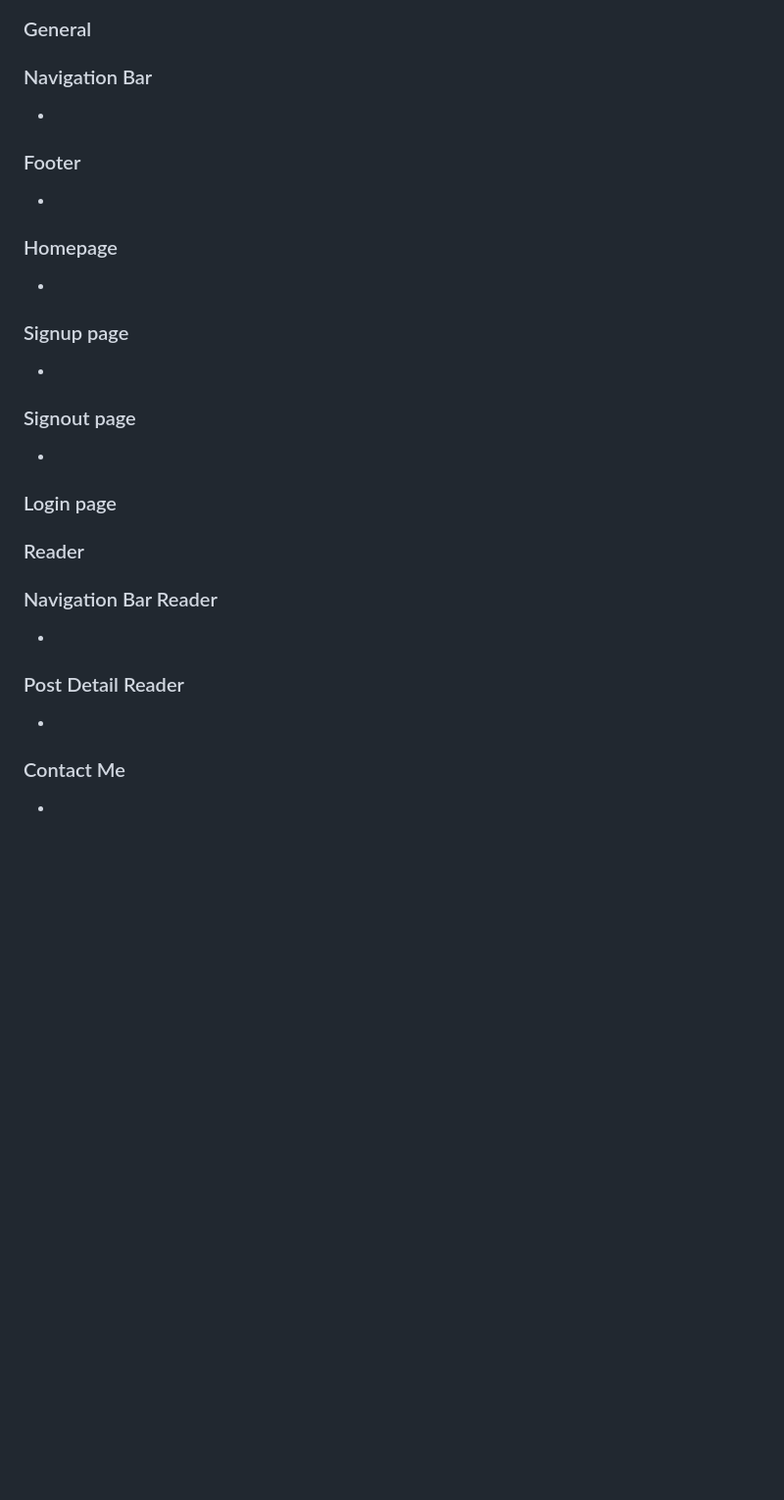
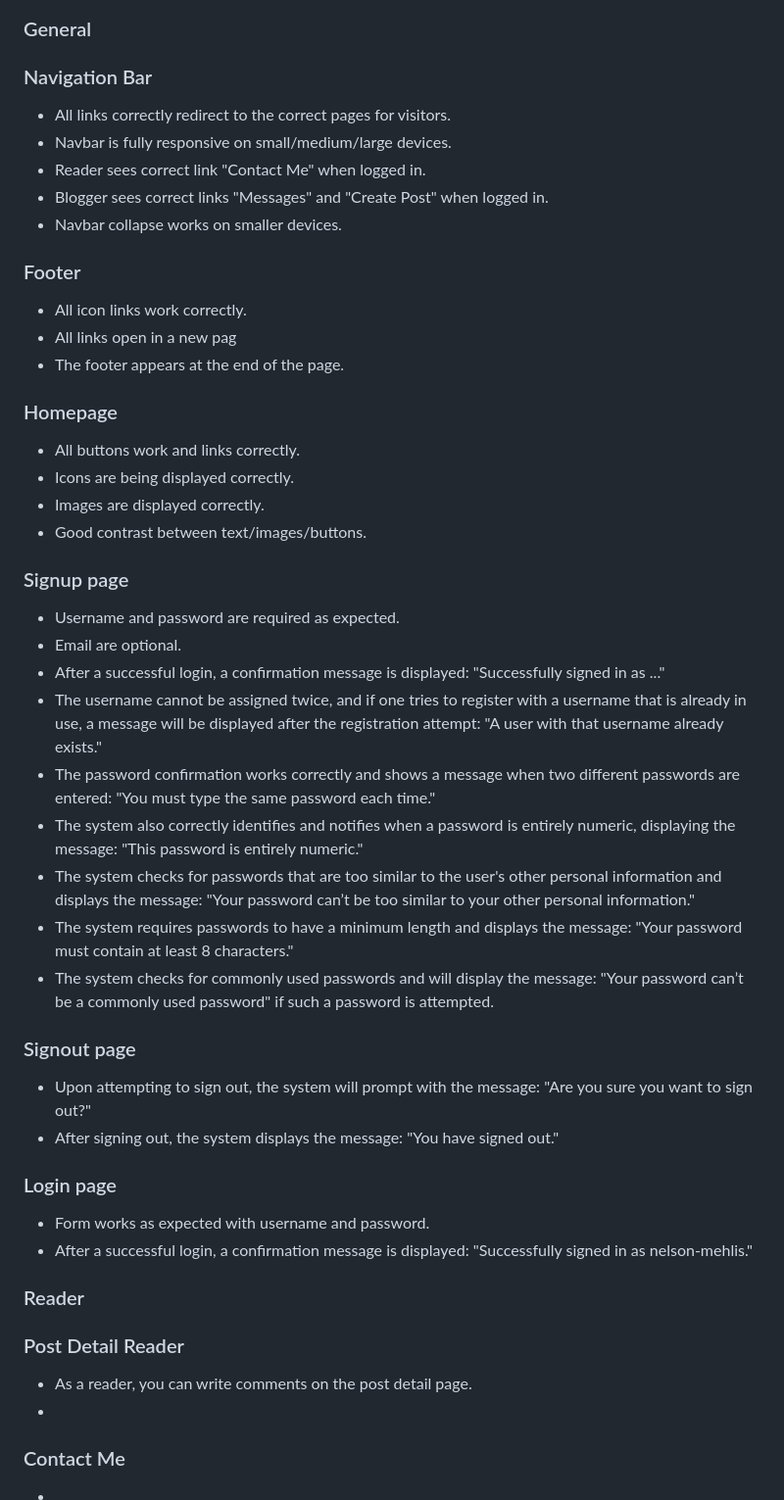
Before and after one commit to ThePyth0nKid/pp4-myblog, a Markdown page: TESTING.md, the part around the change. Shown: that part at 98% size. Rendered like a GitHub page; blank space fills up the shorter version.

Commit message:
Add manual testing text

```diff
--- a/TESTING.md
+++ b/TESTING.md
@@ -112,34 +112,53 @@ As a user I can sign in to the blog platform using my Google account so that I c
 
 <h3 id="navigation">Navigation Bar</h3>
 
-*
+* All links correctly redirect to the correct pages for visitors.
+* Navbar is fully responsive on small/medium/large devices.
+* Reader sees correct link "Contact Me" when logged in.
+* Blogger sees correct links "Messages" and "Create Post" when logged in.
+* Navbar collapse works on smaller devices.
+
 
 <h3 id="footer">Footer</h3>
 
-*
+* All icon links work correctly.
+* All links open in a new pag
+* The footer appears at the end of the page.
 
 <h3 id="homepage">Homepage</h3>
 
-*
+* All buttons work and links correctly.
+* Icons are being displayed correctly.
+* Images are displayed correctly.
+* Good contrast between text/images/buttons.
 
 <h3 id="signup">Signup page</h3>
 
-*
+* Username and password are required as expected.
+* Email are optional.
+* After a successful login, a confirmation message is displayed: "Successfully signed in as ..."
+* The username cannot be assigned twice, and if one tries to register with a username that is already in use, a message will be displayed after the registration attempt: "A user with that username already exists."
+* The password confirmation works correctly and shows a message when two different passwords are entered: "You must type the same password each time."
+* The system also correctly identifies and notifies when a password is entirely numeric, displaying the message: "This password is entirely numeric."
+* The system checks for passwords that are too similar to the user's other personal information and displays the message: "Your password can’t be too similar to your other personal information."
+* The system requires passwords to have a minimum length and displays the message: "Your password must contain at least 8 characters."
+* The system checks for commonly used passwords and will display the message: "Your password can’t be a commonly used password" if such a password is attempted.
 
 <h3 id="signout">Signout page</h3>
 
-*
+* Upon attempting to sign out, the system will prompt with the message: "Are you sure you want to sign out?"
+* After signing out, the system displays the message: "You have signed out."
 
 <h3 id="login">Login page</h3>
 
+* Form works as expected with username and password.
+* After a successful login, a confirmation message is displayed: "Successfully signed in as nelson-mehlis."
+
 ### Reader
-
-<h3 id="navigation-reader">Navigation Bar Reader</h3>
-
-*
 
 <h3 id="post-detail-reader">Post Detail Reader</h3>
 
+* As a reader, you can write comments on the post detail page.
 *
 
 <h3 id="contact-me">Contact Me</h3>
```
